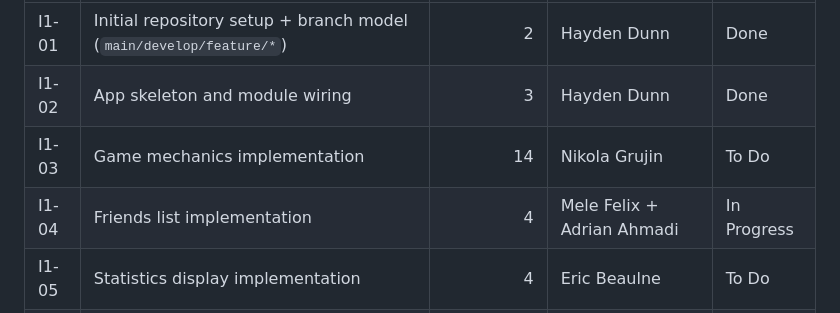
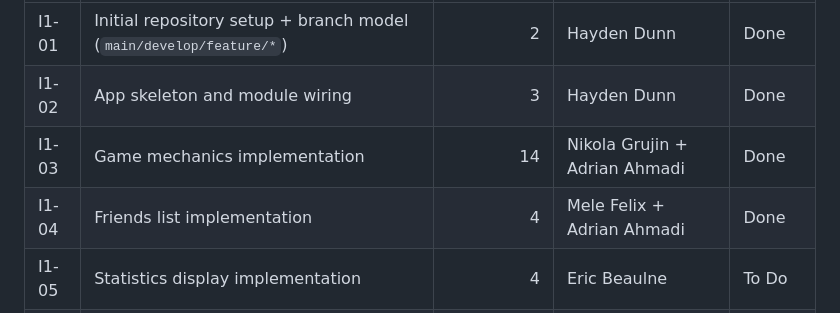
Before and after one commit to PiNNTORP-LLC/PiNNTORP, a Markdown page: docs/ITERATION_TASK_BOARD.md, the part around the change. GitHub-like rendering.

```diff
--- a/docs/ITERATION_TASK_BOARD.md
+++ b/docs/ITERATION_TASK_BOARD.md
@@ -17,8 +17,8 @@ Team velocity baseline: `5 devs x 14 working days x 0.5 = 35 developer days per
 |---|---|---:|---|---|
 | I1-01 | Initial repository setup + branch model (`main/develop/feature/*`) | 2 | Hayden Dunn | Done |
 | I1-02 | App skeleton and module wiring | 3 | Hayden Dunn | Done |
-| I1-03 | Game mechanics implementation | 14 | Nikola Grujin | To Do |
-| I1-04 | Friends list implementation | 4 | Mele Felix + Adrian Ahmadi | In Progress |
+| I1-03 | Game mechanics implementation | 14 | Nikola Grujin + Adrian Ahmadi | Done |
+| I1-04 | Friends list implementation | 4 | Mele Felix + Adrian Ahmadi | Done |
 | I1-05 | Statistics display implementation | 4 | Eric Beaulne | To Do |
 | I1-06 | Iteration 1 integration + QA signoff | 2 | Hayden Dunn | To Do |
 
```
Also changed, not shown: docs/ITERATION1_BURNDOWN.md (+16 -16 lines), docs/REQUIREMENTS_LIST.md (added, +40 -0 lines), docs/ITERATION1_BURNDOWN.png, 2 other files.
